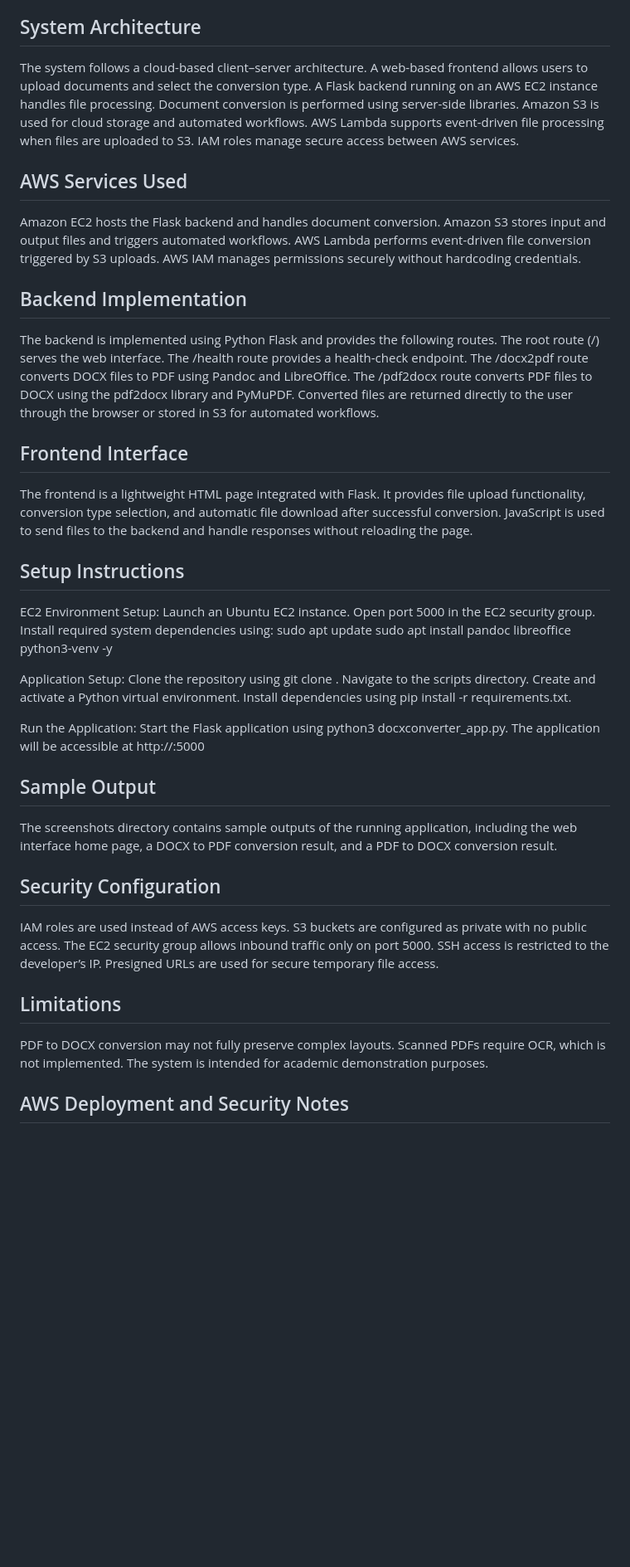
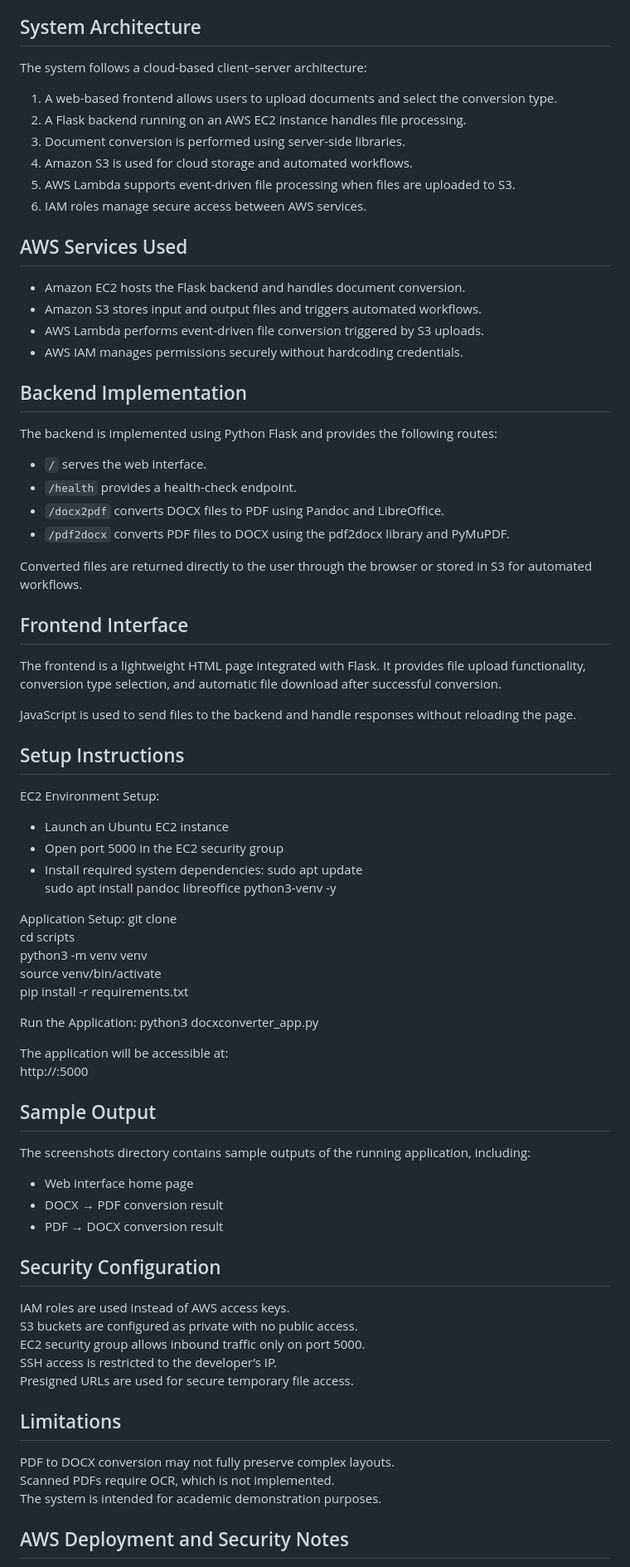
Before and after one commit to alturkaitretaj/cloud-file-converter, a Markdown page: README.md, the part around the change printed below. Shown: that part at 83% size. Rendered like a GitHub page; blank space fills up the shorter version.

```diff
--- a/README.md
+++ b/README.md
@@ -6,37 +6,73 @@ This project implements a cloud-based document conversion system that allows use
 Users interact with the system through a simple web interface where they upload a document, choose the conversion type, and download the converted file.
 
 ## System Architecture
-The system follows a cloud-based client–server architecture. A web-based frontend allows users to upload documents and select the conversion type. A Flask backend running on an AWS EC2 instance handles file processing. Document conversion is performed using server-side libraries. Amazon S3 is used for cloud storage and automated workflows. AWS Lambda supports event-driven file processing when files are uploaded to S3. IAM roles manage secure access between AWS services.
+The system follows a cloud-based client–server architecture:
+
+1. A web-based frontend allows users to upload documents and select the conversion type.
+2. A Flask backend running on an AWS EC2 instance handles file processing.
+3. Document conversion is performed using server-side libraries.
+4. Amazon S3 is used for cloud storage and automated workflows.
+5. AWS Lambda supports event-driven file processing when files are uploaded to S3.
+6. IAM roles manage secure access between AWS services.
 
 ## AWS Services Used
-Amazon EC2 hosts the Flask backend and handles document conversion. Amazon S3 stores input and output files and triggers automated workflows. AWS Lambda performs event-driven file conversion triggered by S3 uploads. AWS IAM manages permissions securely without hardcoding credentials.
+- Amazon EC2 hosts the Flask backend and handles document conversion.
+- Amazon S3 stores input and output files and triggers automated workflows.
+- AWS Lambda performs event-driven file conversion triggered by S3 uploads.
+- AWS IAM manages permissions securely without hardcoding credentials.
 
 ## Backend Implementation
-The backend is implemented using Python Flask and provides the following routes. The root route (/) serves the web interface. The /health route provides a health-check endpoint. The /docx2pdf route converts DOCX files to PDF using Pandoc and LibreOffice. The /pdf2docx route converts PDF files to DOCX using the pdf2docx library and PyMuPDF. Converted files are returned directly to the user through the browser or stored in S3 for automated workflows.
+The backend is implemented using Python Flask and provides the following routes:
+
+- `/` serves the web interface.
+- `/health` provides a health-check endpoint.
+- `/docx2pdf` converts DOCX files to PDF using Pandoc and LibreOffice.
+- `/pdf2docx` converts PDF files to DOCX using the pdf2docx library and PyMuPDF.
+
+Converted files are returned directly to the user through the browser or stored in S3 for automated workflows.
 
 ## Frontend Interface
-The frontend is a lightweight HTML page integrated with Flask. It provides file upload functionality, conversion type selection, and automatic file download after successful conversion. JavaScript is used to send files to the backend and handle responses without reloading the page.
+The frontend is a lightweight HTML page integrated with Flask. It provides file upload functionality, conversion type selection, and automatic file download after successful conversion.
+
+JavaScript is used to send files to the backend and handle responses without reloading the page.
 
 ## Setup Instructions
 EC2 Environment Setup:
-Launch an Ubuntu EC2 instance. Open port 5000 in the EC2 security group. Install required system dependencies using:
+- Launch an Ubuntu EC2 instance
+- Open port 5000 in the EC2 security group
+- Install required system dependencies:
 sudo apt update
 sudo apt install pandoc libreoffice python3-venv -y
 
 Application Setup:
-Clone the repository using git clone <your-repository-url>. Navigate to the scripts directory. Create and activate a Python virtual environment. Install dependencies using pip install -r requirements.txt.
+git clone <your-repository-url>
+cd scripts
+python3 -m venv venv
+source venv/bin/activate
+pip install -r requirements.txt
 
 Run the Application:
-Start the Flask application using python3 docxconverter_app.py.
-The application will be accessible at http://<EC2-PUBLIC-IP>:5000
+python3 docxconverter_app.py
+
+The application will be accessible at:
+http://<EC2-PUBLIC-IP>:5000
 
 ## Sample Output
-The screenshots directory contains sample outputs of the running application, including the web interface home page, a DOCX to PDF conversion result, and a PDF to DOCX conversion result.
+The screenshots directory contains sample outputs of the running application, including:
+- Web interface home page
+- DOCX → PDF conversion result
+- PDF → DOCX conversion result
 
 ## Security Configuration
-IAM roles are used instead of AWS access keys. S3 buckets are configured as private with no public access. The EC2 security group allows inbound traffic only on port 5000. SSH access is restricted to the developer’s IP. Presigned URLs are used for secure temporary file access.
+IAM roles are used instead of AWS access keys.
+S3 buckets are configured as private with no public access.
+EC2 security group allows inbound traffic only on port 5000.
+SSH access is restricted to the developer’s IP.
+Presigned URLs are used for secure temporary file access.
 
 ## Limitations
-PDF to DOCX conversion may not fully preserve complex layouts. Scanned PDFs require OCR, which is not implemented. The system is intended for academic demonstration purposes.
+PDF to DOCX conversion may not fully preserve complex layouts.
+Scanned PDFs require OCR, which is not implemented.
+The system is intended for academic demonstration purposes.
 
 ## AWS Deployment and Security Notes
```
Also changed, not shown: other parts of README.md (+4 -1 lines).
